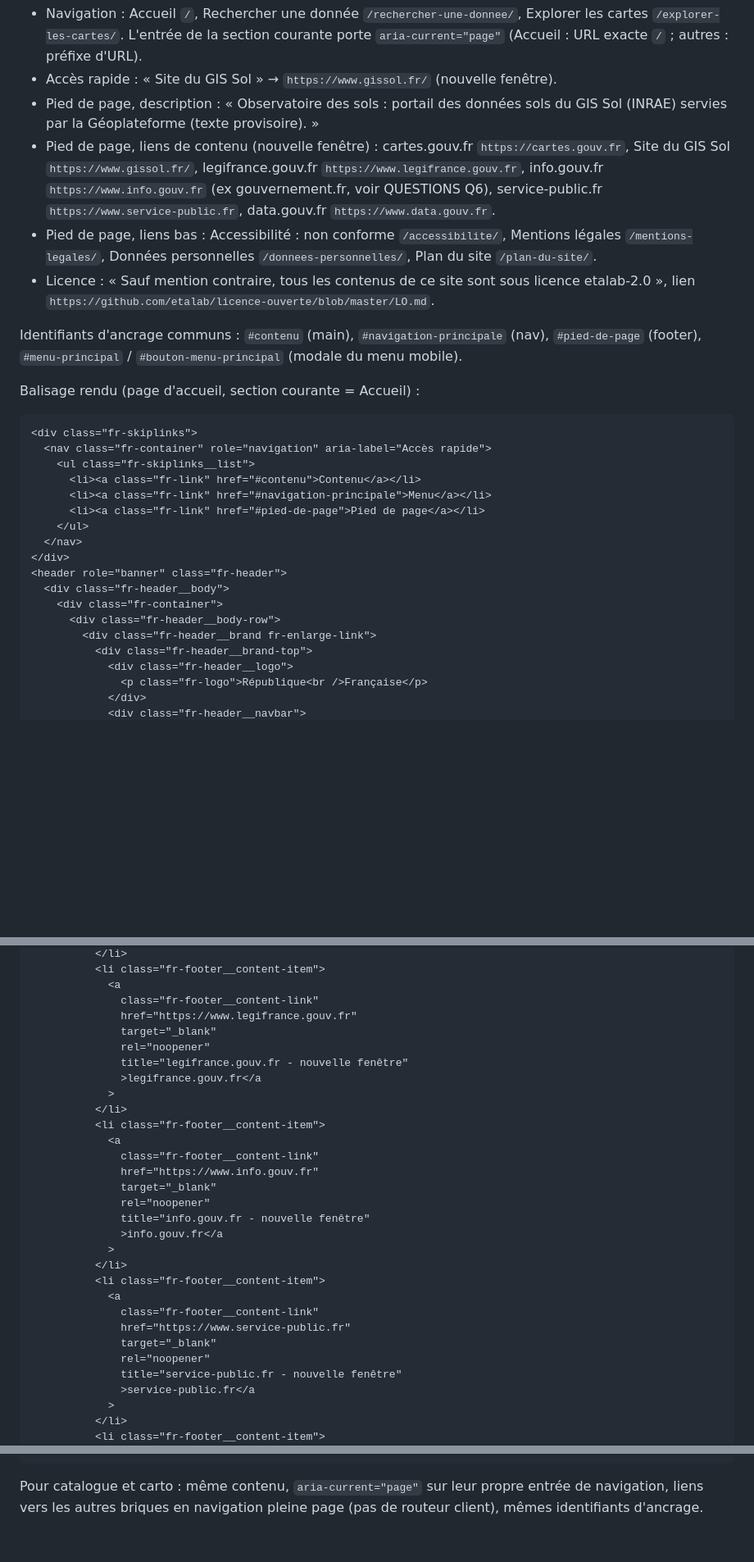
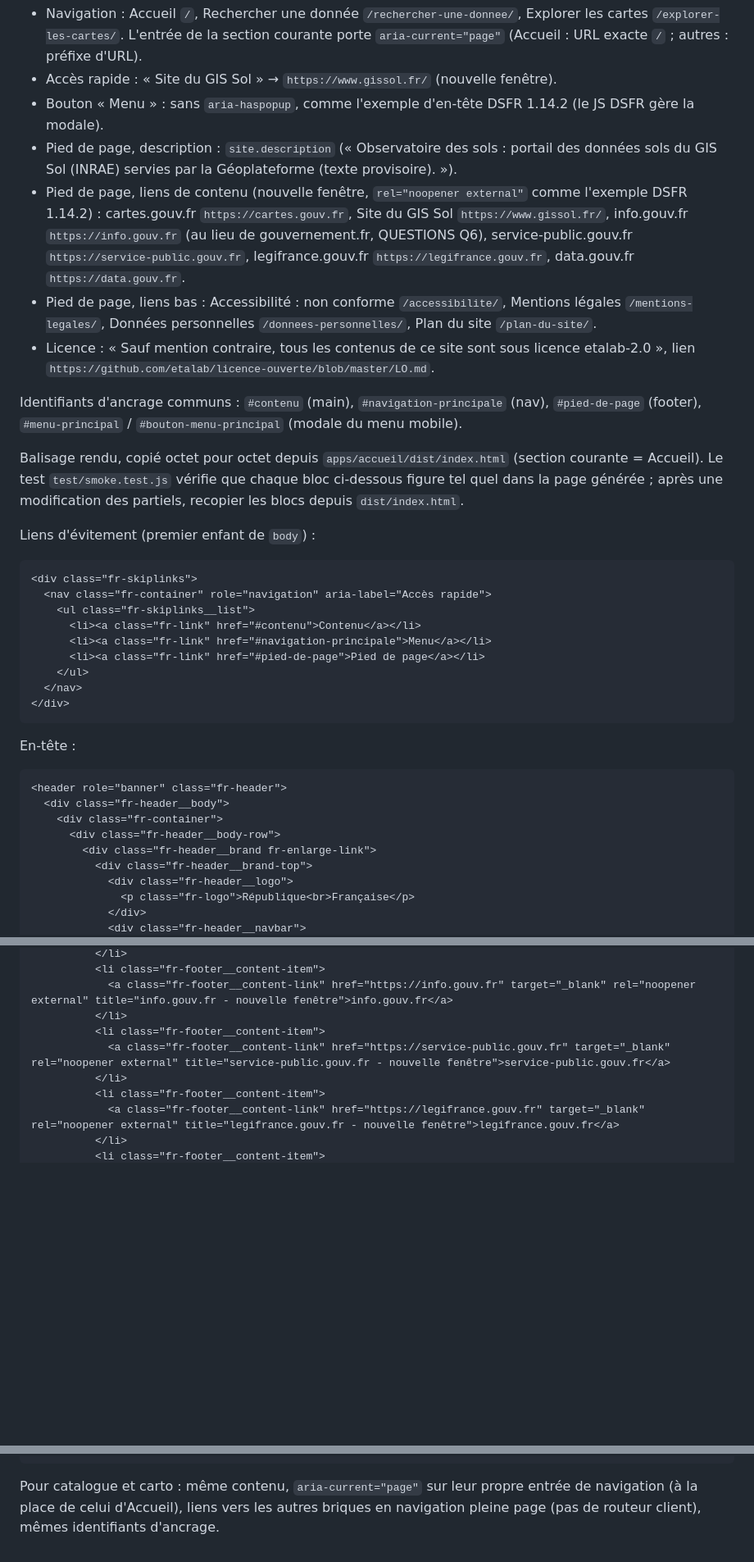
Before and after one commit to IGNF/sols.cartes.gouv.fr, a Markdown page: doc/agents/edito.md, 3 parts joined by grey strips. Shown at 82% size. Rendered like a GitHub page; blank space fills up the shorter version.

````diff
--- a/doc/agents/edito.md
+++ b/doc/agents/edito.md
@@ -58,12 +76,14 @@ Contenu (`src/_data/site.js`) :
   `/explorer-les-cartes/`. L'entrée de la section courante porte `aria-current="page"` (Accueil : URL exacte `/` ;
   autres : préfixe d'URL).
 - Accès rapide : « Site du GIS Sol » → `https://www.gissol.fr/` (nouvelle fenêtre).
-- Pied de page, description : « Observatoire des sols : portail des données sols du GIS Sol (INRAE) servies par la
-  Géoplateforme (texte provisoire). »
-- Pied de page, liens de contenu (nouvelle fenêtre) : cartes.gouv.fr `https://cartes.gouv.fr`, Site du GIS Sol
-  `https://www.gissol.fr/`, legifrance.gouv.fr `https://www.legifrance.gouv.fr`, info.gouv.fr
-  `https://www.info.gouv.fr` (ex gouvernement.fr, voir QUESTIONS Q6), service-public.fr
-  `https://www.service-public.fr`, data.gouv.fr `https://www.data.gouv.fr`.
+- Bouton « Menu » : sans `aria-haspopup`, comme l'exemple d'en-tête DSFR 1.14.2 (le JS DSFR gère la modale).
+- Pied de page, description : `site.description` (« Observatoire des sols : portail des données sols du GIS Sol
+  (INRAE) servies par la Géoplateforme (texte provisoire). »).
+- Pied de page, liens de contenu (nouvelle fenêtre, `rel="noopener external"` comme l'exemple DSFR 1.14.2) :
+  cartes.gouv.fr `https://cartes.gouv.fr`, Site du GIS Sol `https://www.gissol.fr/`, info.gouv.fr
+  `https://info.gouv.fr` (au lieu de gouvernement.fr, QUESTIONS Q6), service-public.gouv.fr
+  `https://service-public.gouv.fr`, legifrance.gouv.fr `https://legifrance.gouv.fr`, data.gouv.fr
+  `https://data.gouv.fr`.
 - Pied de page, liens bas : Accessibilité : non conforme `/accessibilite/`, Mentions légales `/mentions-legales/`,
   Données personnelles `/donnees-personnelles/`, Plan du site `/plan-du-site/`.
 - Licence : « Sauf mention contraire, tous les contenus de ce site sont sous licence etalab-2.0 », lien
@@ -72,8 +92,13 @@ Contenu (`src/_data/site.js`) :
 Identifiants d'ancrage communs : `#contenu` (main), `#navigation-principale` (nav), `#pied-de-page` (footer),
 `#menu-principal` / `#bouton-menu-principal` (modale du menu mobile).
 
-Balisage rendu (page d'accueil, section courante = Accueil) :
+Balisage rendu, copié octet pour octet depuis `apps/accueil/dist/index.html` (section courante = Accueil). Le test
+`test/smoke.test.js` vérifie que chaque bloc ci-dessous figure tel quel dans la page générée ; après une
+modification des partiels, recopier les blocs depuis `dist/index.html`.
 
+Liens d'évitement (premier enfant de `body`) :
+
+<!-- prettier-ignore -->
 ```html
 <div class="fr-skiplinks">
   <nav class="fr-container" role="navigation" aria-label="Accès rapide">
@@ -84,6 +109,12 @@ Balisage rendu (page d'accueil, section courante = Accueil) :
     </ul>
   </nav>
 </div>
+```
+
+En-tête :
+
+<!-- prettier-ignore -->
+```html
 <header role="banner" class="fr-header">
   <div class="fr-header__body">
     <div class="fr-container">
@@ -91,6 +122,6 @@ Balisage rendu (page d'accueil, section courante = Accueil) :
         <div class="fr-header__brand fr-enlarge-link">
           <div class="fr-header__brand-top">
             <div class="fr-header__logo">
-              <p class="fr-logo">République<br />Française</p>
+              <p class="fr-logo">République<br>Française</p>
             </div>
             <div class="fr-header__navbar">
@@ -204,32 +192,11 @@ Balisage rendu (page d'accueil, section courante = Accueil) :
           </li>
           <li class="fr-footer__content-item">
-            <a
-              class="fr-footer__content-link"
-              href="https://www.legifrance.gouv.fr"
-              target="_blank"
-              rel="noopener"
-              title="legifrance.gouv.fr - nouvelle fenêtre"
-              >legifrance.gouv.fr</a
-            >
+            <a class="fr-footer__content-link" href="https://info.gouv.fr" target="_blank" rel="noopener external" title="info.gouv.fr - nouvelle fenêtre">info.gouv.fr</a>
           </li>
           <li class="fr-footer__content-item">
-            <a
-              class="fr-footer__content-link"
-              href="https://www.info.gouv.fr"
-              target="_blank"
-              rel="noopener"
-              title="info.gouv.fr - nouvelle fenêtre"
-              >info.gouv.fr</a
-            >
+            <a class="fr-footer__content-link" href="https://service-public.gouv.fr" target="_blank" rel="noopener external" title="service-public.gouv.fr - nouvelle fenêtre">service-public.gouv.fr</a>
           </li>
           <li class="fr-footer__content-item">
-            <a
-              class="fr-footer__content-link"
-              href="https://www.service-public.fr"
-              target="_blank"
-              rel="noopener"
-              title="service-public.fr - nouvelle fenêtre"
-              >service-public.fr</a
-            >
+            <a class="fr-footer__content-link" href="https://legifrance.gouv.fr" target="_blank" rel="noopener external" title="legifrance.gouv.fr - nouvelle fenêtre">legifrance.gouv.fr</a>
           </li>
           <li class="fr-footer__content-item">
@@ -277,5 +228,6 @@ Balisage rendu (page d'accueil, section courante = Accueil) :
 </footer>
 ```
 
-Pour catalogue et carto : même contenu, `aria-current="page"` sur leur propre entrée de navigation, liens vers les
-autres briques en navigation pleine page (pas de routeur client), mêmes identifiants d'ancrage.
+Pour catalogue et carto : même contenu, `aria-current="page"` sur leur propre entrée de navigation (à la place
+de celui d'Accueil), liens vers les autres briques en navigation pleine page (pas de routeur client), mêmes
+identifiants d'ancrage.
````
Also changed, not shown: other parts of doc/agents/edito.md (+53 -94 lines).
